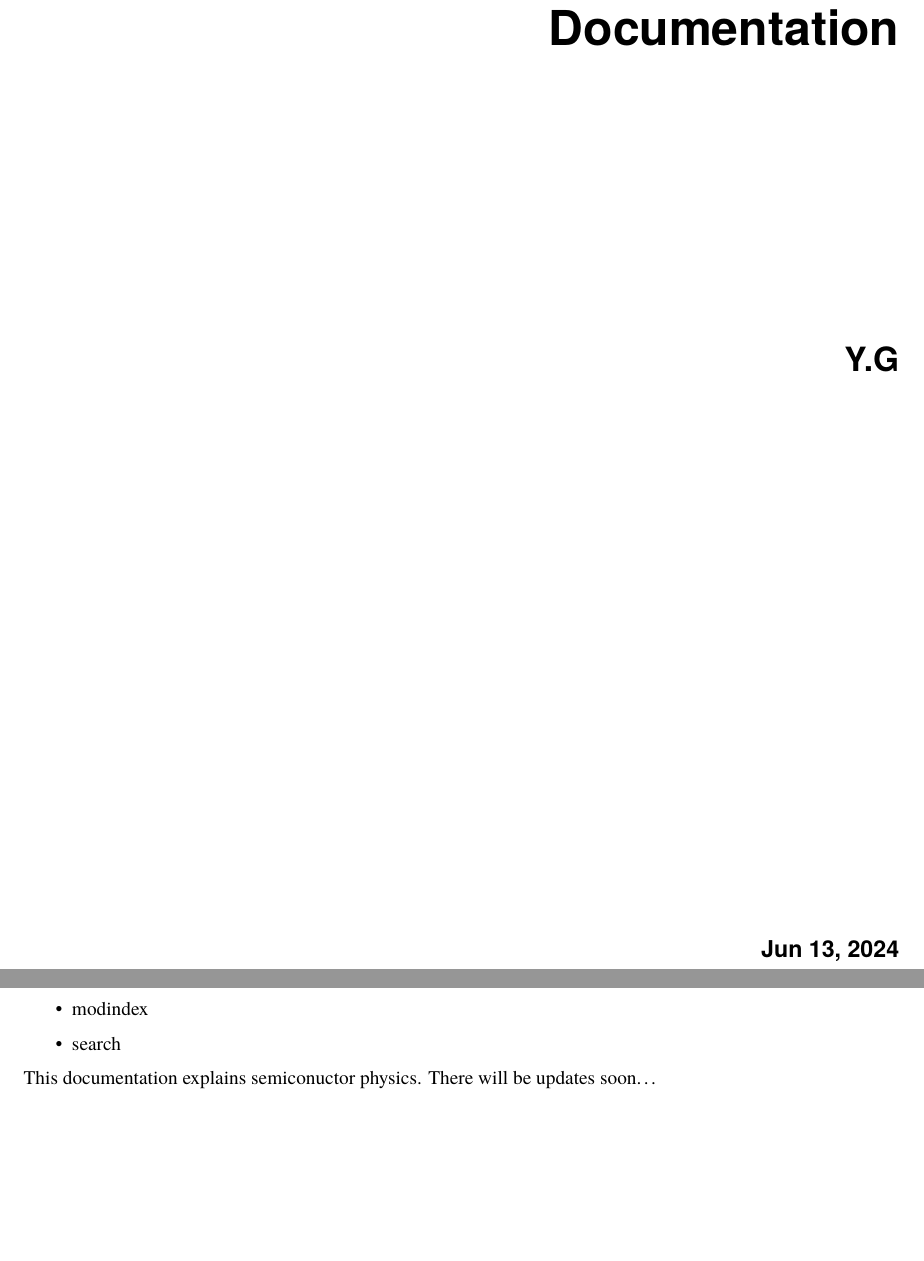
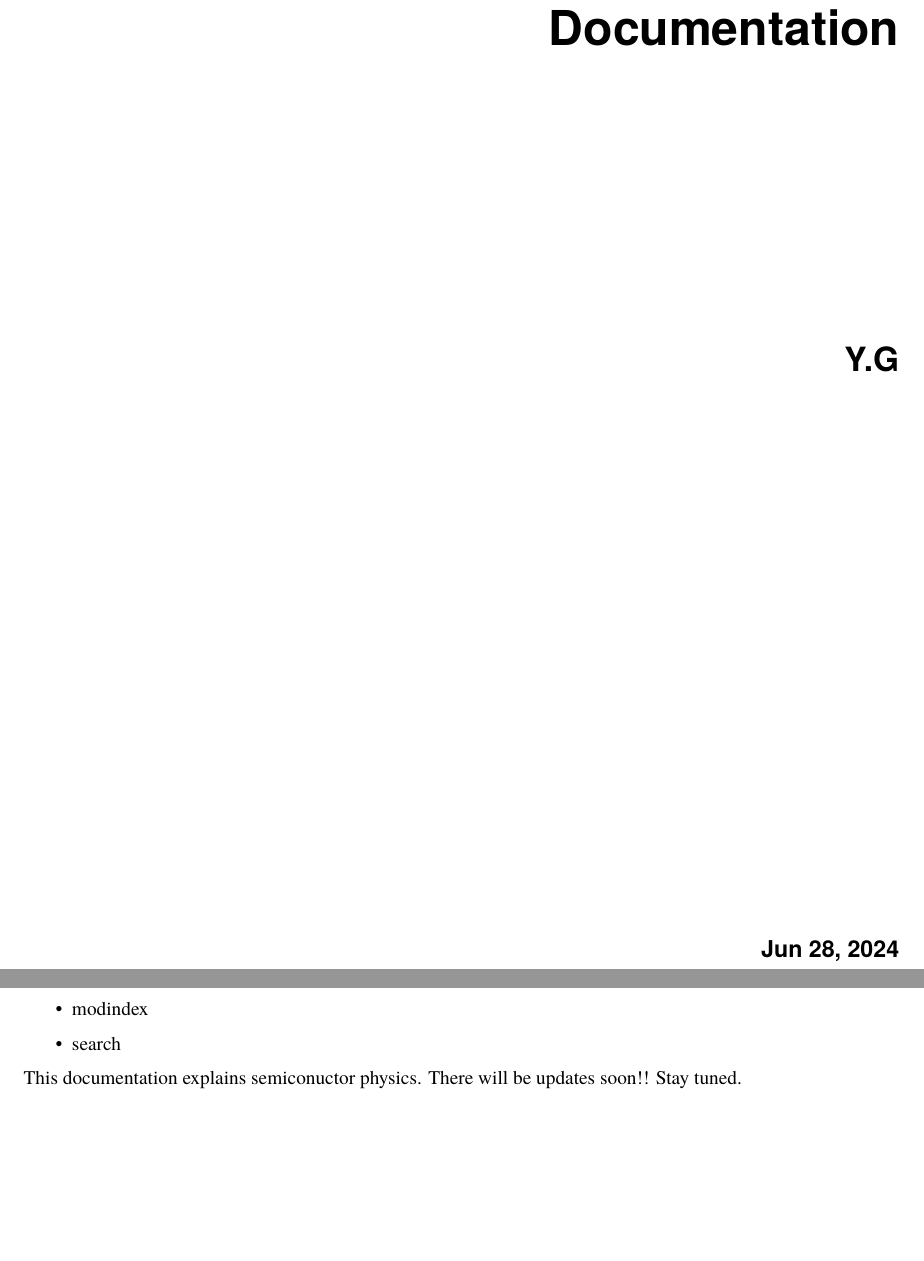
Before and after one commit to yutagot/Semiconductor_physics, a LaTeX document (docs/latex/SemiconductorPhysics.tex): two parts of pages 1 and 7 of 7, joined at a grey line, cut so that both start at the same text. The pictures show the PDF file docs/latex/SemiconductorPhysics.pdf that the author committed with the source.

Commit message:
yg: did a pdf

```diff
--- a/docs/latex/SemiconductorPhysics.tex
+++ b/docs/latex/SemiconductorPhysics.tex
@@ -68,7 +68,7 @@
 
 
 \title{Semiconductor Physics Documentation}
-\date{Jun 13, 2024}
+\date{Jun 28, 2024}
 \release{}
 \author{Y.G}
 \newcommand{\sphinxlogo}{\vbox{}}
@@ -151,7 +151,8 @@ This document is in progress
 
 \sphinxAtStartPar
 This documentation explains semiconuctor physics.
-There will be updates soon…
+There will be updates soon!!
+Stay tuned.
 
 
 
```
Also changed, not shown: docs/latex/SemiconductorPhysics.pdf, docs/latex/SemiconductorPhysics.tex (2 more changed lines), 4 other files.
